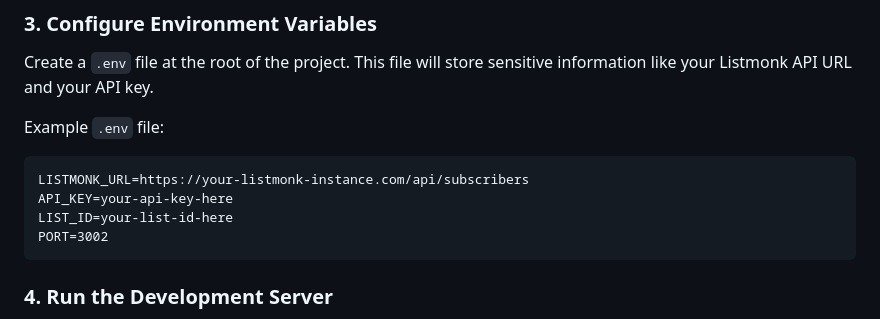
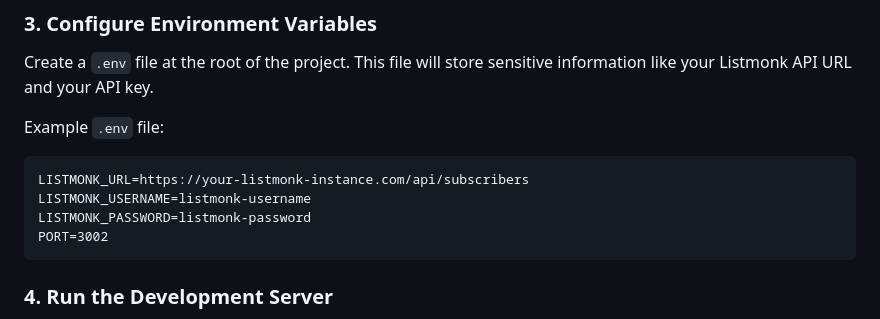
Before and after one commit to Ryanmwangi/Tech-launchpad-landingpage, a Markdown page: README.md, the part around the change printed below. GitHub-like rendering.

Commit message:
doc: update README.md

````diff
--- a/README.md
+++ b/README.md
@@ -59,8 +57,8 @@ Example `.env` file:
 
 ```
 LISTMONK_URL=https://your-listmonk-instance.com/api/subscribers
-API_KEY=your-api-key-here
-LIST_ID=your-list-id-here
+LISTMONK_USERNAME=listmonk-username
+LISTMONK_PASSWORD=listmonk-password
 PORT=3002
 ```
 
````
Also changed, not shown: other parts of README.md (+0 -4 lines).
